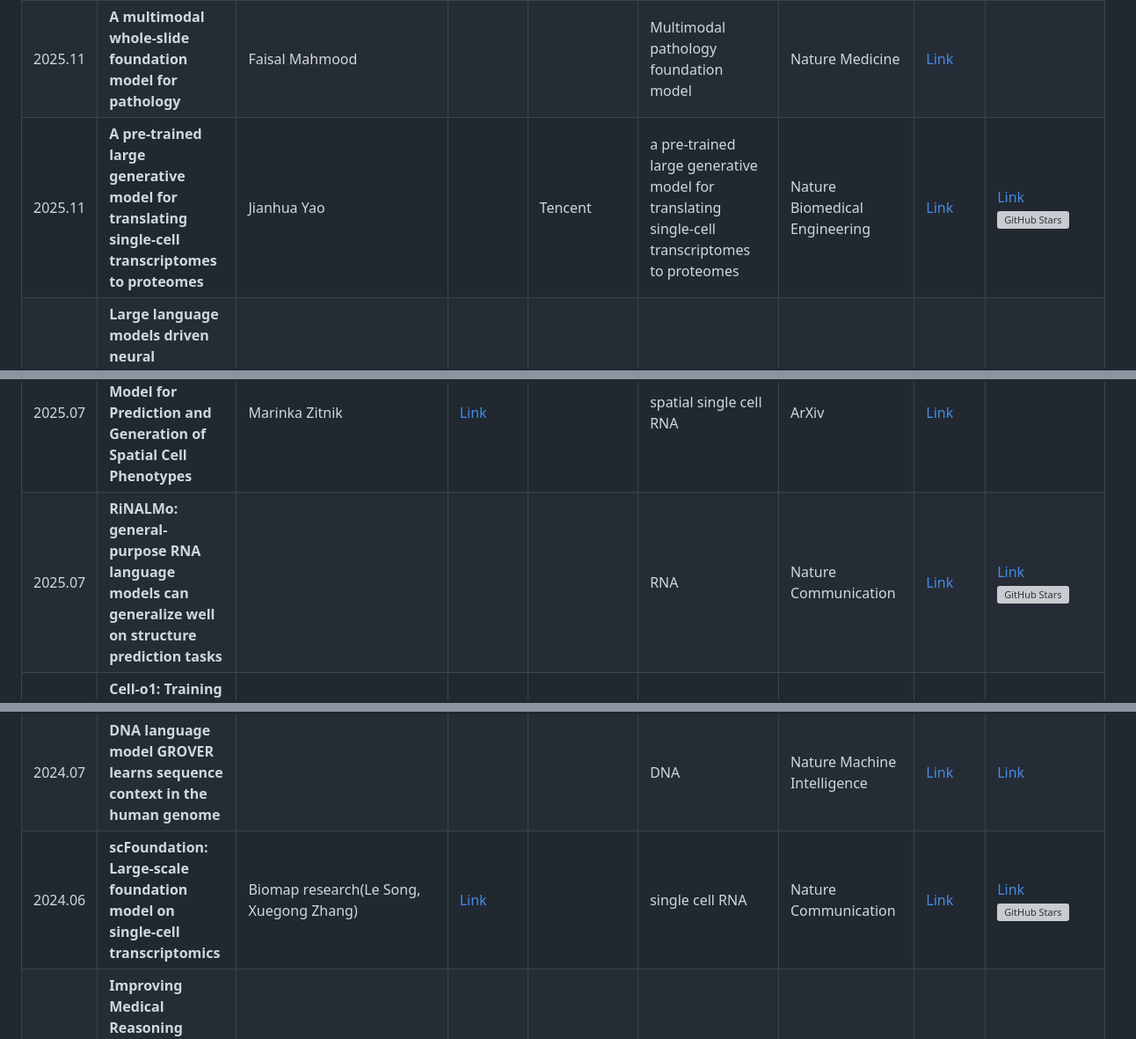
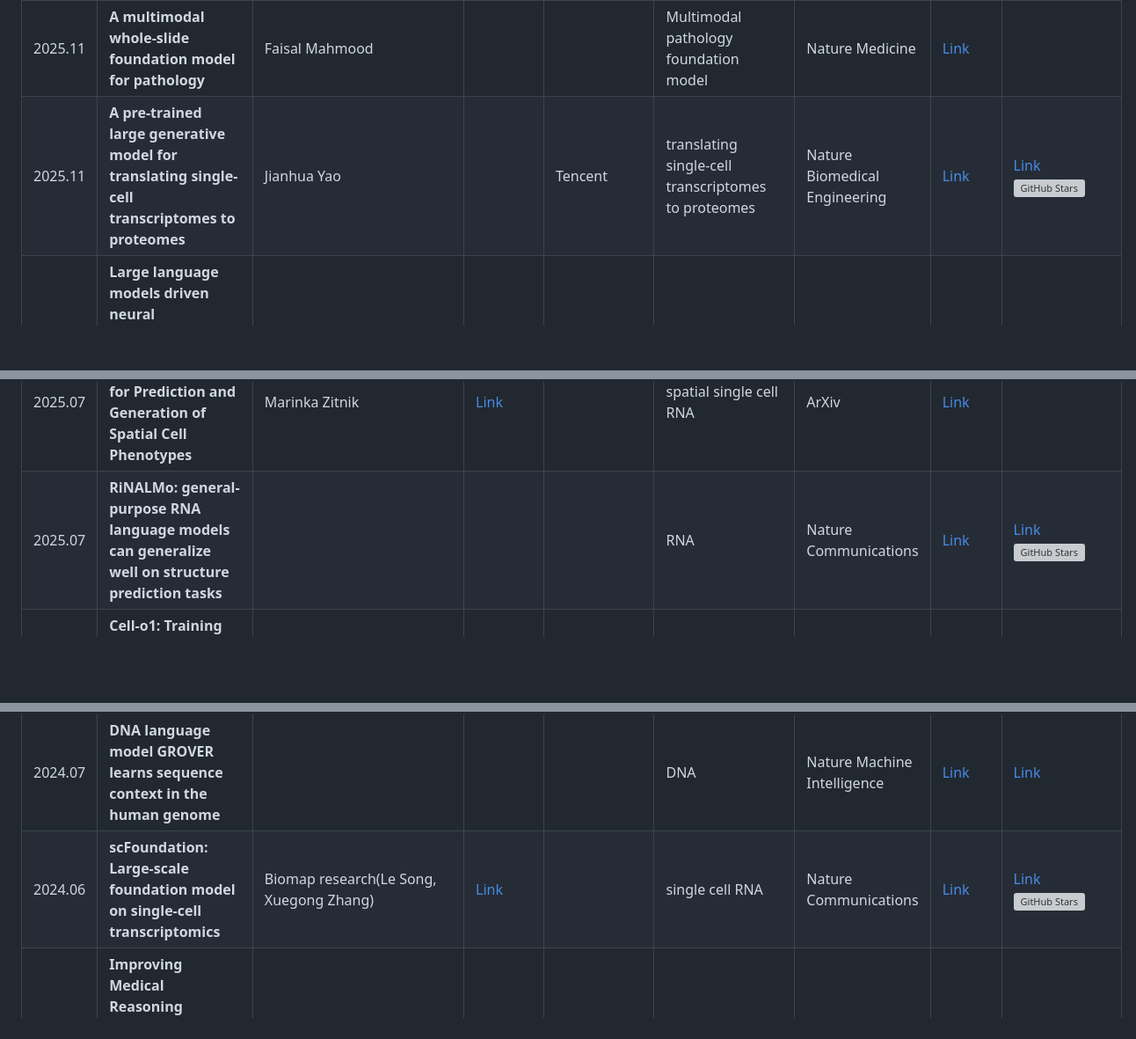
Before and after one commit to Webioinfo01/Awesome-AI-Meets-Biology, a Markdown page: readme.md, 3 parts joined by grey strips. Shown at 88% size. GitHub-like rendering; blank space fills up the shorter version; grey boxes are pictures that could not be loaded.

```diff
--- a/readme.md
+++ b/readme.md
@@ -134,7 +145,7 @@ This repository organizes AI applications in biology/biomedical/bioinformatics r
 | 2025.11 | **Artificial Intelligence-Assisted Data Extraction With a Large Language Model: A Study Within Reviews.** | Leila C Kahwati |  |  | AI-assisted data extraction for systematic reviews | Annals of internal medicine | [Link](https://www.semanticscholar.org/paper/dc21f74eef0a822e4822d8530f7b31577018aca3) |  |
 | 2025.11 | **Scalable and universal prediction of cellular phenotypes** | Fabian J. Theis | [Link](https://github.com/theislab) | Technical University of Munich | a transformer-based computational model for cellular phenotype prediction | bioRxiv | [Link](https://www.biorxiv.org/content/10.1101/2024.08.12.607533v3) | [Link](https://github.com/theislab/prophet) ![GitHub Stars](https://img.shields.io/github/stars/theislab/prophet) |
 | 2025.11 | **A multimodal whole-slide foundation model for pathology** | Faisal Mahmood |  |  | Multimodal pathology foundation model | Nature Medicine | [Link](https://www.semanticscholar.org/paper/27ef41325e809dc35657540d14bcbb79cadad20f) |  |
-| 2025.11 | **A pre-trained large generative model for translating single-cell transcriptomes to proteomes** | Jianhua Yao |  | Tencent | a pre-trained large generative model for translating single-cell transcriptomes to proteomes | Nature Biomedical Engineering | [Link](https://www.nature.com/articles/s41551-025-01528-z) | [Link](https://github.com/TencentAILabHealthcare/scTranslator) ![GitHub Stars](https://img.shields.io/github/stars/TencentAILabHealthcare/scTranslator) |
+| 2025.11 | **A pre-trained large generative model for translating single-cell transcriptomes to proteomes** | Jianhua Yao |  | Tencent | translating single-cell transcriptomes to proteomes | Nature Biomedical Engineering | [Link](https://www.nature.com/articles/s41551-025-01528-z) | [Link](https://github.com/TencentAILabHealthcare/scTranslator) ![GitHub Stars](https://img.shields.io/github/stars/TencentAILabHealthcare/scTranslator) |
 | 2025.11 | **Large language models driven neural architecture search for universal and lightweight disease diagnosis on histopathology slide images** | Chang Xu |  |  | Histopathology Slide Diagnosis Automation | NPJ Digital Medicine | [Link](https://www.semanticscholar.org/paper/e8ff2fc61bdbb4dafc4a47c3a9b0db33519f7e3c) |  |
 | 2025.11 | **Evaluating cell AI foundation models in kidney pathology with human-in-the-loop enrichment** | Yuankai Huo |  |  | Kidney Pathology Cell Segmentation | Communications Medicine | [Link](https://www.semanticscholar.org/paper/4c6905c93cba6bed8e11b29dcb446b11c996c49a) |  |
 | 2025.11 | **mRNABERT: advancing mRNA sequence design with a universal language model and comprehensive dataset** | Tingjun Hou |  |  | mRNA Sequence Design with Language Models | Nature Communications | [Link](https://www.semanticscholar.org/paper/c9cd1f5b57f86be3a656f17a0dc0ed32a4e82825) |  |
@@ -159,7 +171,7 @@ This repository organizes AI applications in biology/biomedical/bioinformatics r
 | 2025.07 | **ODFormer: a Virtual Organoid for Predicting Personalized Therapeutic Responses in Pancreatic Cancer** |  |  |  | Organoid drug response prediction | bioRxiv | [Link](https://www.biorxiv.org/content/10.1101/2025.07.08.663664v2) | [Link](https://github.com/microsoft/bioemu) ![GitHub Stars](https://img.shields.io/github/stars/xujing363/ODFormer) |
 | 2025.07 | **Scalable emulation of protein equilibrium ensembles with generative deep learning** | Microsoft Research(Frank Noé) | [Link](https://github.com/microsoft) |  | Protein | Science | [Link](https://www.science.org/doi/10.1126/science.adv9817) | [Link](https://github.com/microsoft/bioemu) ![GitHub Stars](https://img.shields.io/github/stars/microsoft/bioemu) |
 | 2025.07 | **Spatia: Multimodal Model for Prediction and Generation of Spatial Cell Phenotypes** | Marinka Zitnik | [Link](https://zitniklab.hms.harvard.edu/) |  | spatial single cell RNA | ArXiv | [Link](https://arxiv.org/html/2507.04704v1#S4) |  |
-| 2025.07 | **RiNALMo: general-purpose RNA language models can generalize well on structure prediction tasks** |  |  |  | RNA | Nature Communication | [Link](https://www.nature.com/articles/s41467-025-60872-5) | [Link](https://github.com/lbcb-sci/RiNALMo) ![GitHub Stars](https://img.shields.io/github/stars/lbcb-sci/RiNALMo) |
+| 2025.07 | **RiNALMo: general-purpose RNA language models can generalize well on structure prediction tasks** |  |  |  | RNA | Nature Communications | [Link](https://www.nature.com/articles/s41467-025-60872-5) | [Link](https://github.com/lbcb-sci/RiNALMo) ![GitHub Stars](https://img.shields.io/github/stars/lbcb-sci/RiNALMo) |
 | 2025.06 | **Cell-o1: Training LLMs to Solve Single-Cell Reasoning Puzzles with Reinforcement Learning** | Zhiyong Lu |  |  | Training LLMs for batch-level single-cell RNA annotation via RL | ArXiv | [Link](https://www.semanticscholar.org/paper/5f145bd0636027e192d7c8d0102806166fc30d64) |  |
 | 2025.06 | **World Models as Simulators of Patient Biology: Oncology Counterfactual Therapeutics Oracle (OCTO)** | Noetik | [Link](https://www.noetik.ai/research) |  | spatial single cell RNA perturbation | noetik's report | [Link](https://www.noetik.ai/octo) |  |
 | 2025.06 | **Generalized biological foundation model with unified nucleic acid and protein language** | Alibaba(Zhaorong Li) | [Link](https://github.com/LucaOne) |  | DNA/RNA/Protein | Nature Machine Intelligence | [Link](https://www.nature.com/articles/s42256-025-01044-4) | [Link](https://github.com/LucaOne/LucaOne) ![GitHub Stars](https://img.shields.io/github/stars/LucaOne/LucaOne) |
@@ -210,7 +225,7 @@ This repository organizes AI applications in biology/biomedical/bioinformatics r
 | 2024.09 | **stFormer: a foundation model for spatial transcriptomics** |  |  |  | DNA | bioRxiv | [Link](https://www.biorxiv.org/content/10.1101/2024.09.27.615337v6) | [Link](https://github.com/csh3/stFormer) ![GitHub Stars](https://img.shields.io/github/stars/csh3/stFormer) |
 | 2024.08 | **BioRAG: A RAG-LLM Framework for Biological Question Reasoning** |  |  |  | Life science question answer (RAG) | arXiv | [Link](https://arxiv.org/abs/2408.01107) |  |
 | 2024.07 | **DNA language model GROVER learns sequence context in the human genome** |  |  |  | DNA | Nature Machine Intelligence | [Link](https://www.nature.com/articles/s42256-024-00872-0) | [Link](https://zenodo.org/records/13374192) |
-| 2024.06 | **scFoundation: Large-scale foundation model on single-cell transcriptomics** | Biomap research(Le Song, Xuegong Zhang) | [Link](https://github.com/biomap-research) |  | single cell RNA | Nature Communication | [Link](https://www.nature.com/articles/s41592-024-02305-7) | [Link](https://github.com/biomap-research/scFoundation) ![GitHub Stars](https://img.shields.io/github/stars/biomap-research/scFoundation) |
+| 2024.06 | **scFoundation: Large-scale foundation model on single-cell transcriptomics** | Biomap research(Le Song, Xuegong Zhang) | [Link](https://github.com/biomap-research) |  | single cell RNA | Nature Communications | [Link](https://www.nature.com/articles/s41592-024-02305-7) | [Link](https://github.com/biomap-research/scFoundation) ![GitHub Stars](https://img.shields.io/github/stars/biomap-research/scFoundation) |
 | 2024.06 | **Improving Medical Reasoning through Retrieval and Self-Reflection with Retrieval-Augmented Large Language Models** |  |  |  | biomedical question answer (RAG) | ISMB 24 | [Link](https://arxiv.org/abs/2401.15269) | [Link](https://github.com/dmis-lab/self-biorag) ![GitHub Stars](https://img.shields.io/github/stars/dmis-lab/self-biorag) |
 | 2024.06 | **Multi-modal Transfer Learning between Biological Foundation Models** | InstaDeep(Guillaume Richard, Thomas Pierrot) | [Link](https://huggingface.co/InstaDeepAI) |  | Diverse Omics include DNA/RNA/Protein | arXiv | [Link](https://arxiv.org/abs/2406.14150) | [Link](https://huggingface.co/InstaDeepAI/isoformer) |
 | 2024.05 | **Accurate structure prediction of biomolecular interactions with AlphaFold 3** | Google DeepMind(John M. Jumper) | [Link](https://github.com/google-deepmind) |  | Protein | Nature | [Link](https://www.nature.com/articles/s41586-024-07487-w) | [Link](https://github.com/google-deepmind/alphafold3) ![GitHub Stars](https://img.shields.io/github/stars/google-deepmind/alphafold3) |
```
Also changed, not shown: other parts of readme.md (+30 -12 lines).
